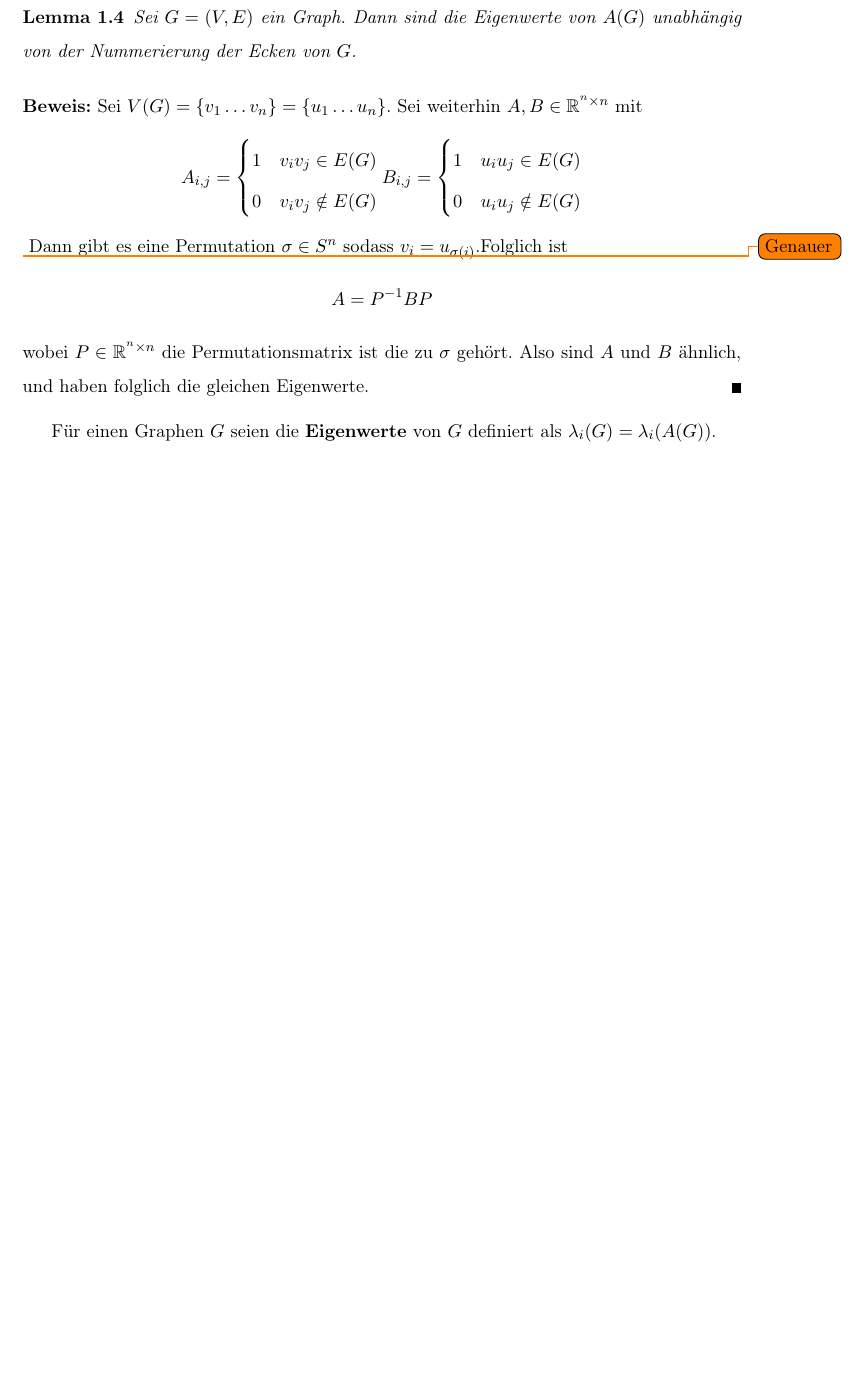
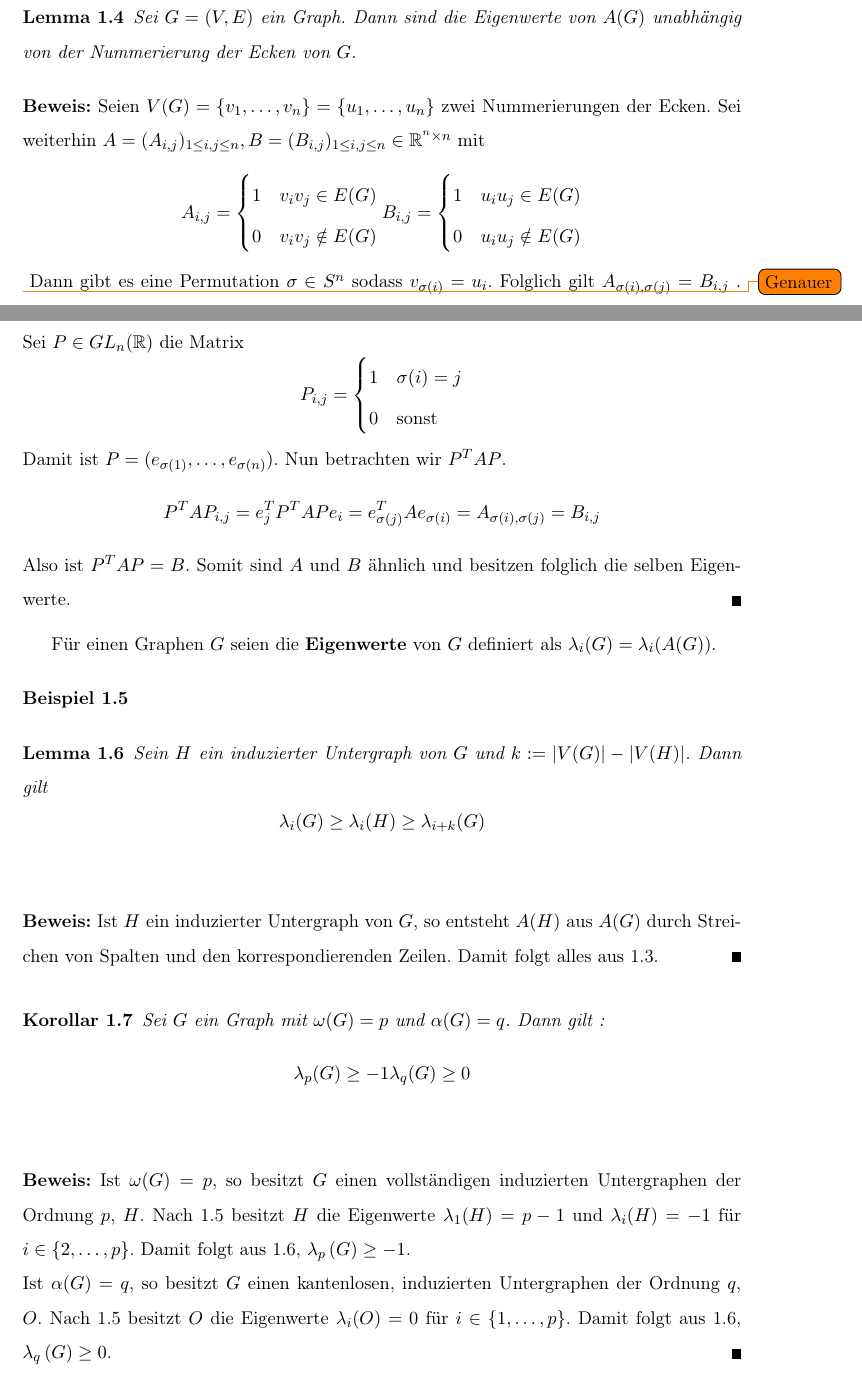
Before and after one commit to astheny/Bachelorarbeit, a LaTeX document (main.tex, which reads chapters/chapter1.tex): part of page 4 of 9 before the commit and two parts of pages 4 and 5 of 10 after it, the two joined at a grey line, cut so that both start at the same text, the shorter picture padded with empty space. Compiled offline with pdfLaTeX; the source files are stored in an older character set and shown here as Unicode.

Commit message:
Beweis Unabh. Nummerierung, Interlacing Graphen, alpha, omega

```diff
--- a/chapters/chapter1.tex
+++ b/chapters/chapter1.tex
@@ -61,20 +61,53 @@ Dann ist $A$ symmetrisch, und hat folglich nur reelle Eigenwerte. Damit es Sinn
 \end{lemma}
 
 \begin{proof}
-  Sei $V(G)=\{v_1\dots v_n\}= \{u_1\dots u_n\}$. Sei weiterhin $A,B \in \R^{^n\times n}$ mit
-  \[A_{i,j} = \begin{cases}
+  Seien $V(G)=\{v_1,\dots, v_n\}= \{u_1,\dots, u_n\}$ zwei Nummerierungen der Ecken. Sei weiterhin $A=(A_{i,j})_{1\leq i,j \leq n},B=(B_{i,j})_{1\leq i,j \leq n}\in \R^{^n\times n}$ mit
+  \[
+    A_{i,j} = \begin{cases}
     1 & v_iv_j \in E(G) \\ 0 & v_iv_j \notin E(G)
   \end{cases} \\
   B_{i,j} = \begin{cases}
     1 & u_iu_j \in E(G) \\ 0 & u_iu_j \notin E(G)
   \end{cases}\]
   \todo{ Genauer }
-  Dann gibt es eine Permutation $\sigma\in S^{n}$ sodass $v_i = u_{\sigma(i)}$.Folglich ist
+  Dann gibt es eine Permutation $\sigma\in S^{n}$ sodass $v_{\sigma(i)} = u_i$. Folglich gilt $A_{\sigma(i),\sigma(j)} = B_{i,j}$ . Sei $P \in GL_n(\R) $ die Matrix
   \[
-    A=P^{-1}BP
+    P_{i,j} = \begin{cases}
+      1 & \sigma(i) = j \\ 0 & \text{sonst}
+  \end{cases}
   \]
-  wobei $P\in\R^{^n\times n}$ die Permutationsmatrix ist die zu $\sigma$ geh"ort.
-  Also sind $A$ und $B$ "ahnlich, und haben folglich die gleichen Eigenwerte.
+  Damit ist $P=(e_{\sigma(1)},\dots, e_{\sigma(n)})$. Nun betrachten wir $P^{T}AP$.
+  \[
+    P^{T}AP_{i,j} = e_j^{T} P^{T}AP e_i = e_{\sigma(j)}^{T}Ae_{\sigma(i)}=A_{\sigma(i),\sigma(j)} = B_{i,j}
+  \]
+  Also ist $P^{T}AP = B$. Somit sind $A$ und $B$ "ahnlich und besitzen folglich die selben Eigenwerte.
+\end{proof}
+F"ur einen Graphen $G$ seien die \DF{Eigenwerte} von $G$ definiert als $\lambda_i(G) = \lambda_i(A(G))$.
+
+\begin{example}
+  \label{ex:GraphEV}
+\end{example}
+
+\begin{lemma}
+  Sein $H$ ein induzierter Untergraph von $G$ und $k := |V(G)| - |V(H)|$. Dann gilt
+  $$ \lambda_i(G) \geq \lambda_{i}(H) \geq \lambda_{i+k}(G)$$
+  \label{lem:InterlacingGraphen}
+\end{lemma}
+
+\begin{proof}
+  Ist $H$ ein induzierter Untergraph von $G$, so entsteht $A(H)$ aus $A(G)$ durch Streichen von Spalten und den korrespondierenden Zeilen. Damit folgt alles aus \ref{thm:Interlacing}.
 \end{proof}
 
-F"ur einen Graphen $G$ seien die \DF{Eigenwerte} von $G$ definiert als $\lambda_i(G) = \lambda_i(A(G))$.
+\begin{corollary}
+  Sei $G$ ein Graph mit $\omega(G) = p$ und $\alpha(G) = q$. Dann gilt :
+  \[
+    \lambda_p(G) \geq -1 \\
+    \lambda_q(G) \geq 0
+  \]
+  \label{cor:alphaomegaEigenwerte}
+\end{corollary}
+
+\begin{proof}
+  Ist $\omega(G) = p$, so besitzt $G$ einen vollst"andigen induzierten Untergraphen der Ordnung $p$, $H$. Nach \ref{ex:GraphEV} besitzt $H$ die Eigenwerte $\lambda_{1}(H) = p-1$ und $\lambda_{i}(H)= -1$ f"ur $i\in \{2,\dots,p\}$. Damit folgt aus \ref{lem:InterlacingGraphen}, $\lambda_p\left( G \right) \geq -1$. \\
+  Ist $\alpha(G) = q$, so besitzt $G$ einen kantenlosen, induzierten Untergraphen der Ordnung $q$, $O$. Nach \ref{ex:GraphEV} besitzt $O$ die Eigenwerte $\lambda_{i}(O)= 0$ f"ur $i\in \{1,\dots,p\}$. Damit folgt aus \ref{lem:InterlacingGraphen}, $\lambda_q\left( G \right) \geq 0$.
+\end{proof}
```
Also changed, not shown: chapters/chapter2.tex (+1 -1 lines), chapters/chapter1.tex (10 more changed lines).
